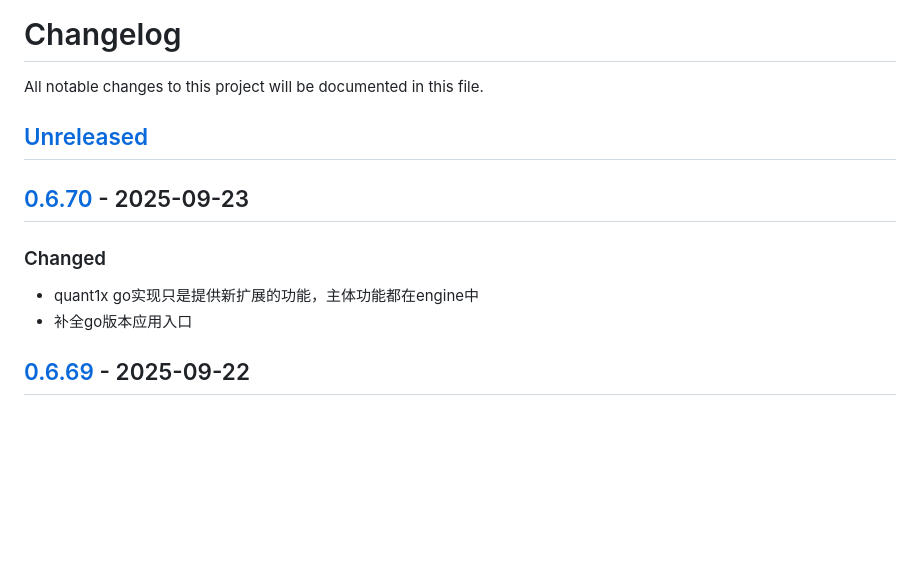
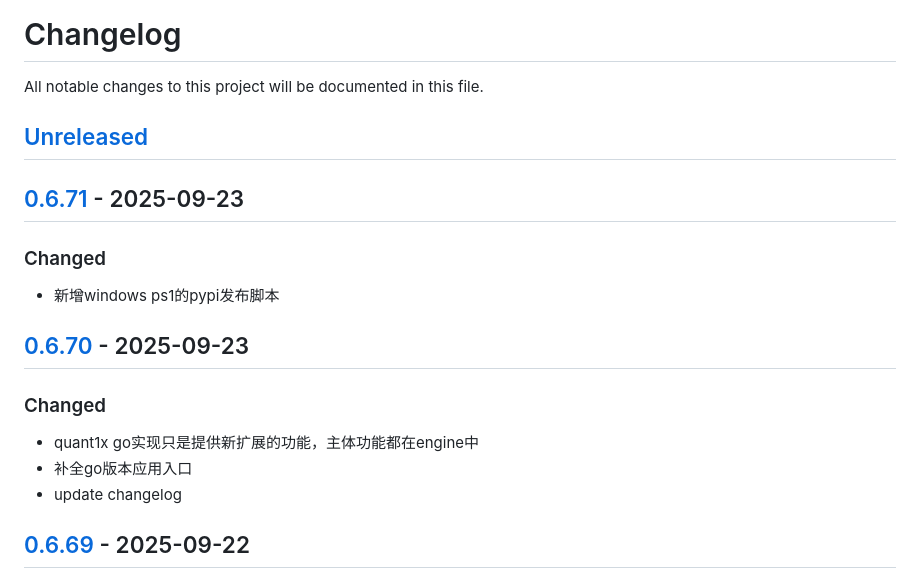
Before and after one commit to quant1x/quant1x, a Markdown page: CHANGELOG.md, the part around the change printed below. Rendered like a GitHub page; blank space fills up the shorter version.

Commit message:
update changelog

```diff
--- a/CHANGELOG.md
+++ b/CHANGELOG.md
@@ -3,10 +3,15 @@ All notable changes to this project will be documented in this file.
 
 ## [Unreleased]
 
+## [0.6.71] - 2025-09-23
+### Changed
+- 新增windows ps1的pypi发布脚本
+
 ## [0.6.70] - 2025-09-23
 ### Changed
 - quant1x go实现只是提供新扩展的功能，主体功能都在engine中
 - 补全go版本应用入口
+- update changelog
 
 ## [0.6.69] - 2025-09-22
 ### Changed
```
Also changed, not shown: other parts of CHANGELOG.md (+2 -1 lines).
